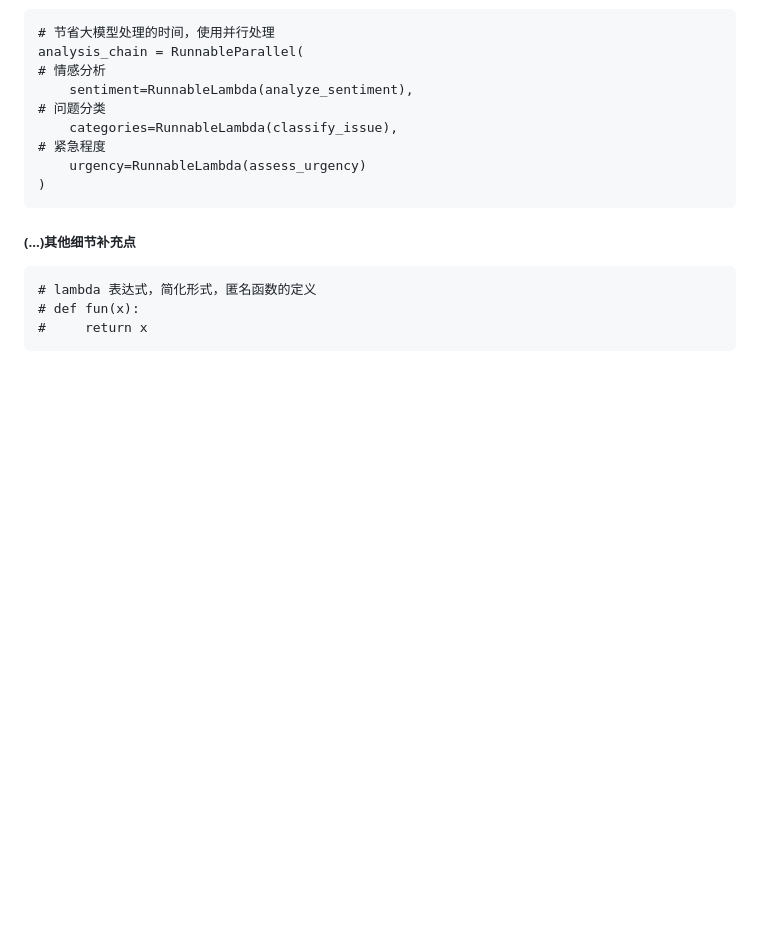
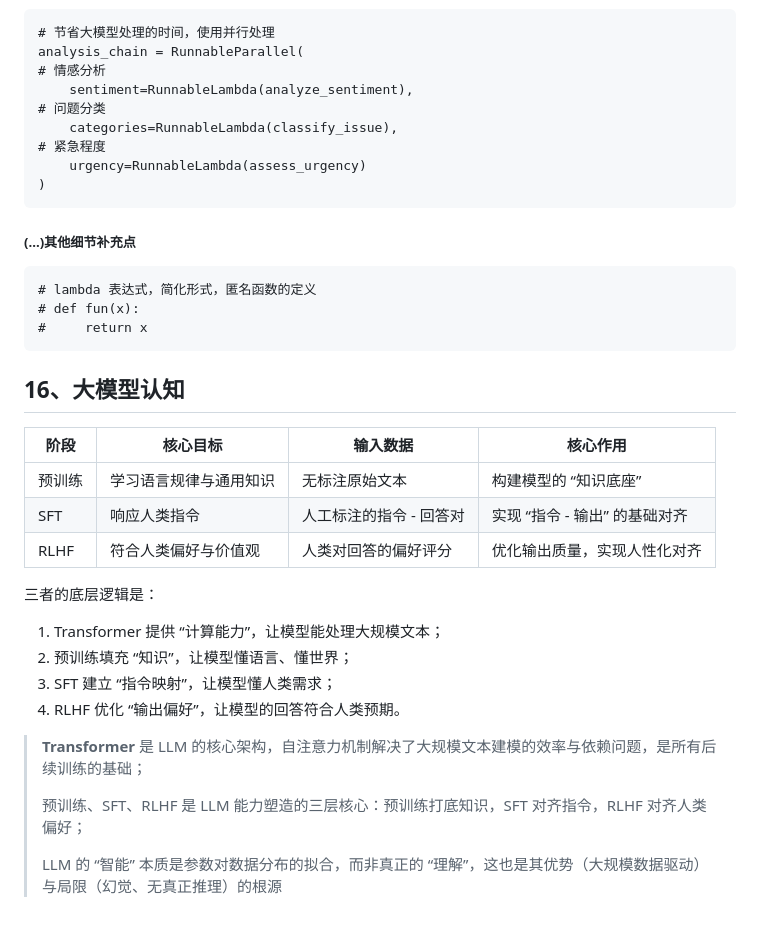
Before and after one commit to Jice19/Agent-Study, a Markdown page: 学习笔记/Agent开发.md, the part around the change. GitHub-like rendering; blank space fills up the shorter version.

Commit message:
feat: 大模型训练机制简单认知

````diff
--- a/学习笔记/Agent开发.md
+++ b/学习笔记/Agent开发.md
@@ -882,3 +882,24 @@ analysis_chain = RunnableParallel(
 # def fun(x):
 #     return x
 ```
+
+## 16、大模型认知
+
+| 阶段   | 核心目标               | 输入数据                | 核心作用                      |
+| ------ | ---------------------- | ----------------------- | ----------------------------- |
+| 预训练 | 学习语言规律与通用知识 | 无标注原始文本          | 构建模型的 “知识底座”         |
+| SFT    | 响应人类指令           | 人工标注的指令 - 回答对 | 实现 “指令 - 输出” 的基础对齐 |
+| RLHF   | 符合人类偏好与价值观   | 人类对回答的偏好评分    | 优化输出质量，实现人性化对齐  |
+
+三者的底层逻辑是：
+
+1. Transformer 提供 “计算能力”，让模型能处理大规模文本；
+2. 预训练填充 “知识”，让模型懂语言、懂世界；
+3. SFT 建立 “指令映射”，让模型懂人类需求；
+4. RLHF 优化 “输出偏好”，让模型的回答符合人类预期。
+
+>**Transformer** 是 LLM 的核心架构，自注意力机制解决了大规模文本建模的效率与依赖问题，是所有后续训练的基础；
+>
+>预训练、SFT、RLHF 是 LLM 能力塑造的三层核心：预训练打底知识，SFT 对齐指令，RLHF 对齐人类偏好；
+>
+>LLM 的 “智能” 本质是参数对数据分布的拟合，而非真正的 “理解”，这也是其优势（大规模数据驱动）与局限（幻觉、无真正推理）的根源
````
